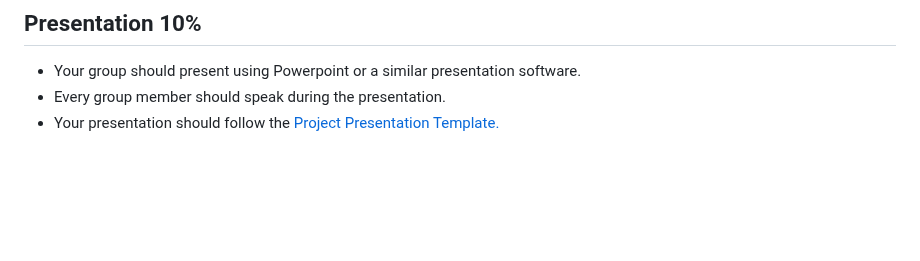
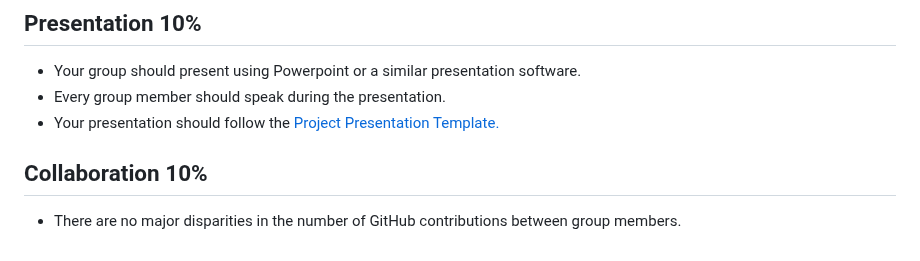
Before and after one commit to rapperthedabber/Team-Dragon, a Markdown page: README.md, the part around the change. Drawn GitHub-style; blank space fills up the shorter version.

```diff
--- a/README.md
+++ b/README.md
@@ -76,4 +76,5 @@ This project is graded based on the following criteria:
 * Every group member should speak during the presentation.
 * Your presentation should follow the [Project Presentation Template.](https://docs.google.com/presentation/d/10QaO9KH8HtUXj__81ve0SZcpO5DbMbqqQr4iPpbwKks/edit#slide=id.p)
 
-##
+## Collaboration 10%
+* There are no major disparities in the number of GitHub contributions between group members.
```
